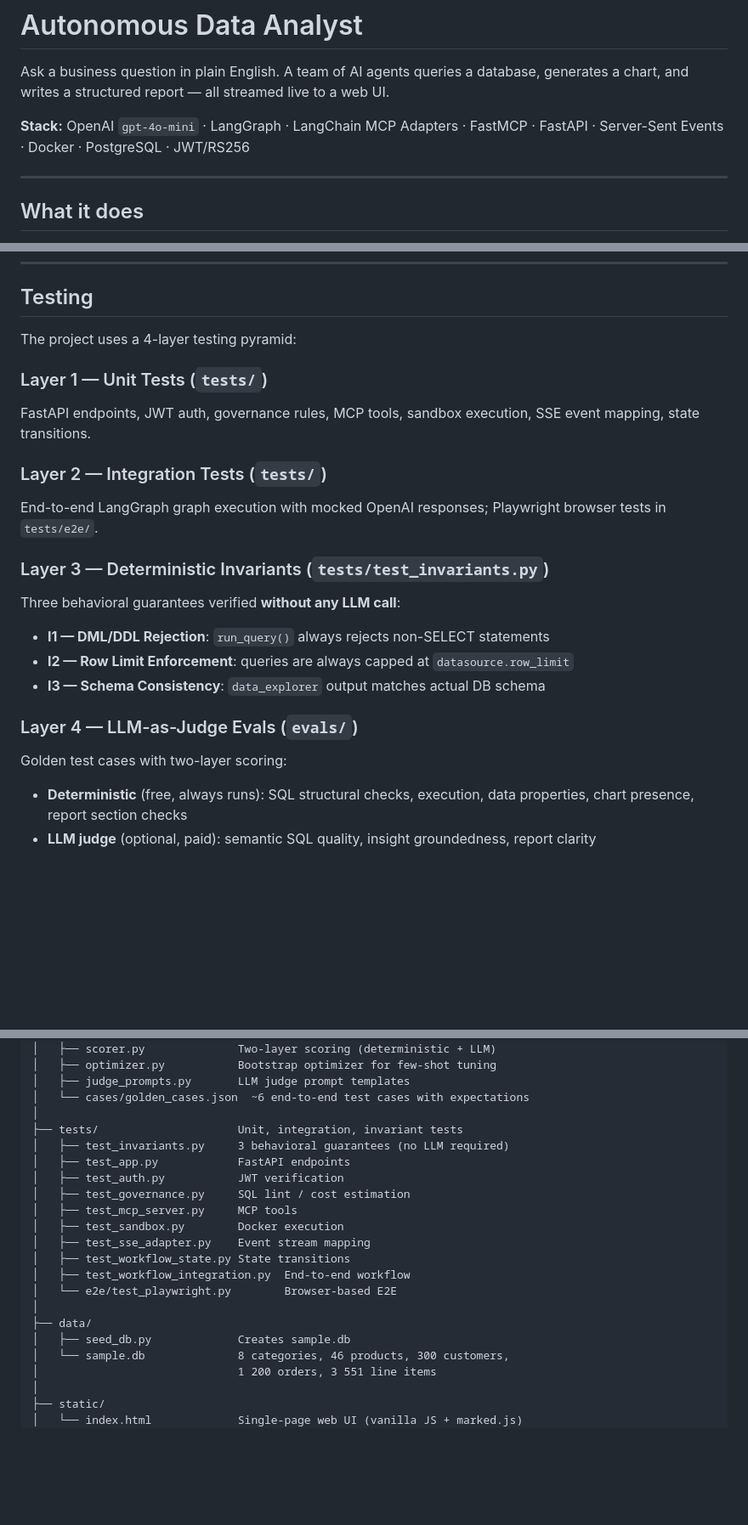
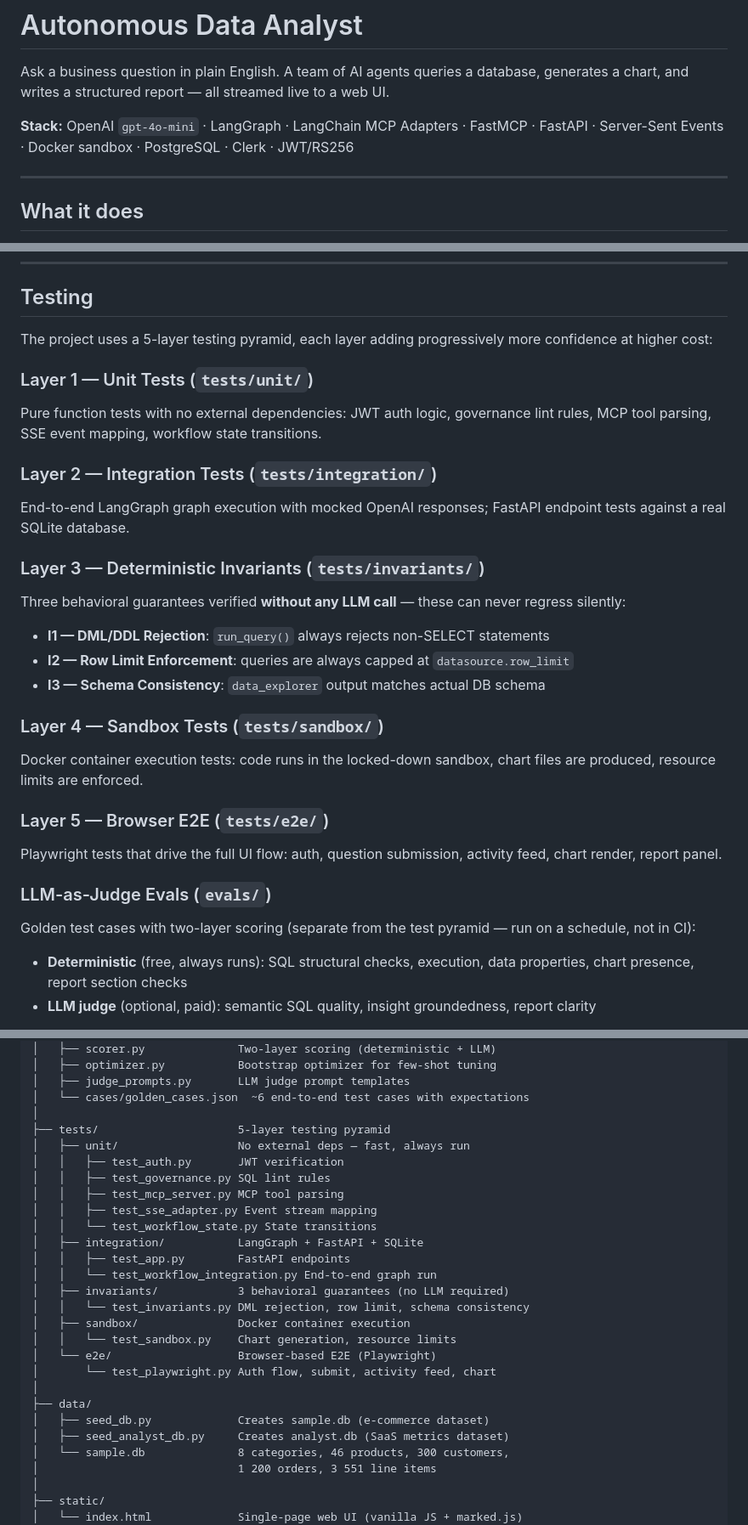
Before and after one commit to rajshrinivasan/autonomous-dataanalyst-agent, a Markdown page: README.md, 3 parts joined by grey strips. Shown at 85% size. Rendered like a GitHub page; blank space fills up the shorter version.

Commit message:
docs: update README for 5-layer test pyramid, Clerk, Docker sandbox stack

```diff
--- a/README.md
+++ b/README.md
@@ -2,7 +2,7 @@
 
 Ask a business question in plain English. A team of AI agents queries a database, generates a chart, and writes a structured report — all streamed live to a web UI.
 
-**Stack:** OpenAI `gpt-4o-mini` · LangGraph · LangChain MCP Adapters · FastMCP · FastAPI · Server-Sent Events · Docker · PostgreSQL · JWT/RS256
+**Stack:** OpenAI `gpt-4o-mini` · LangGraph · LangChain MCP Adapters · FastMCP · FastAPI · Server-Sent Events · Docker sandbox · PostgreSQL · Clerk · JWT/RS256
 
 ---
 
@@ -279,22 +279,28 @@ The datasource is stored in Postgres scoped to your workspace (enforced by RLS).
 
 ## Testing
 
-The project uses a 4-layer testing pyramid:
+The project uses a 5-layer testing pyramid, each layer adding progressively more confidence at higher cost:
 
-### Layer 1 — Unit Tests (`tests/`)
-FastAPI endpoints, JWT auth, governance rules, MCP tools, sandbox execution, SSE event mapping, state transitions.
+### Layer 1 — Unit Tests (`tests/unit/`)
+Pure function tests with no external dependencies: JWT auth logic, governance lint rules, MCP tool parsing, SSE event mapping, workflow state transitions.
 
-### Layer 2 — Integration Tests (`tests/`)
-End-to-end LangGraph graph execution with mocked OpenAI responses; Playwright browser tests in `tests/e2e/`.
+### Layer 2 — Integration Tests (`tests/integration/`)
+End-to-end LangGraph graph execution with mocked OpenAI responses; FastAPI endpoint tests against a real SQLite database.
 
-### Layer 3 — Deterministic Invariants (`tests/test_invariants.py`)
-Three behavioral guarantees verified **without any LLM call**:
+### Layer 3 — Deterministic Invariants (`tests/invariants/`)
+Three behavioral guarantees verified **without any LLM call** — these can never regress silently:
 - **I1 — DML/DDL Rejection**: `run_query()` always rejects non-SELECT statements
 - **I2 — Row Limit Enforcement**: queries are always capped at `datasource.row_limit`
 - **I3 — Schema Consistency**: `data_explorer` output matches actual DB schema
 
-### Layer 4 — LLM-as-Judge Evals (`evals/`)
-Golden test cases with two-layer scoring:
+### Layer 4 — Sandbox Tests (`tests/sandbox/`)
+Docker container execution tests: code runs in the locked-down sandbox, chart files are produced, resource limits are enforced.
+
+### Layer 5 — Browser E2E (`tests/e2e/`)
+Playwright tests that drive the full UI flow: auth, question submission, activity feed, chart render, report panel.
+
+### LLM-as-Judge Evals (`evals/`)
+Golden test cases with two-layer scoring (separate from the test pyramid — run on a schedule, not in CI):
 - **Deterministic** (free, always runs): SQL structural checks, execution, data properties, chart presence, report section checks
 - **LLM judge** (optional, paid): semantic SQL quality, insight groundedness, report clarity
 
@@ -373,20 +379,26 @@ Autonomous Data Analyst/
 │   ├── judge_prompts.py       LLM judge prompt templates
 │   └── cases/golden_cases.json  ~6 end-to-end test cases with expectations
 │
-├── tests/                     Unit, integration, invariant tests
-│   ├── test_invariants.py     3 behavioral guarantees (no LLM required)
-│   ├── test_app.py            FastAPI endpoints
-│   ├── test_auth.py           JWT verification
-│   ├── test_governance.py     SQL lint / cost estimation
-│   ├── test_mcp_server.py     MCP tools
-│   ├── test_sandbox.py        Docker execution
-│   ├── test_sse_adapter.py    Event stream mapping
-│   ├── test_workflow_state.py State transitions
-│   ├── test_workflow_integration.py  End-to-end workflow
-│   └── e2e/test_playwright.py        Browser-based E2E
+├── tests/                     5-layer testing pyramid
+│   ├── unit/                  No external deps — fast, always run
+│   │   ├── test_auth.py       JWT verification
+│   │   ├── test_governance.py SQL lint rules
+│   │   ├── test_mcp_server.py MCP tool parsing
+│   │   ├── test_sse_adapter.py Event stream mapping
+│   │   └── test_workflow_state.py State transitions
+│   ├── integration/           LangGraph + FastAPI + SQLite
+│   │   ├── test_app.py        FastAPI endpoints
+│   │   └── test_workflow_integration.py End-to-end graph run
+│   ├── invariants/            3 behavioral guarantees (no LLM required)
+│   │   └── test_invariants.py DML rejection, row limit, schema consistency
+│   ├── sandbox/               Docker container execution
+│   │   └── test_sandbox.py    Chart generation, resource limits
+│   └── e2e/                   Browser-based E2E (Playwright)
+│       └── test_playwright.py Auth flow, submit, activity feed, chart
 │
 ├── data/
-│   ├── seed_db.py             Creates sample.db
+│   ├── seed_db.py             Creates sample.db (e-commerce dataset)
+│   ├── seed_analyst_db.py     Creates analyst.db (SaaS metrics dataset)
 │   └── sample.db              8 categories, 46 products, 300 customers,
 │                              1 200 orders, 3 551 line items
 │
```
